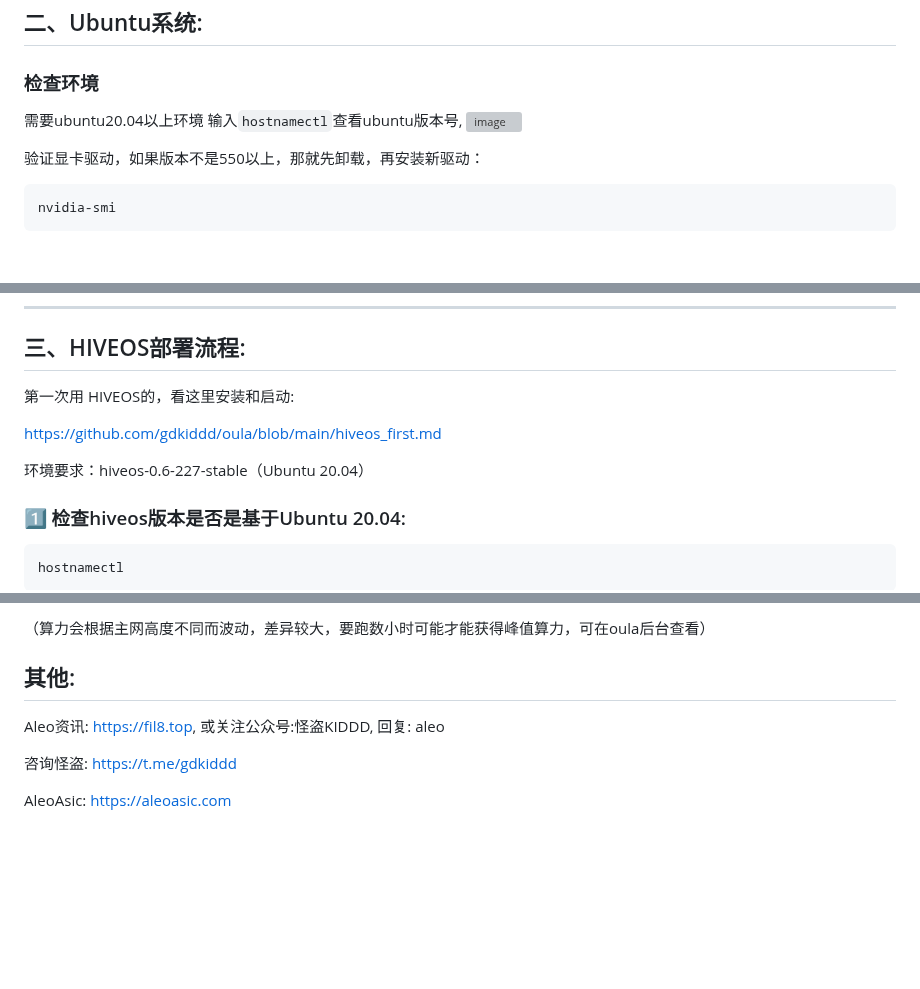
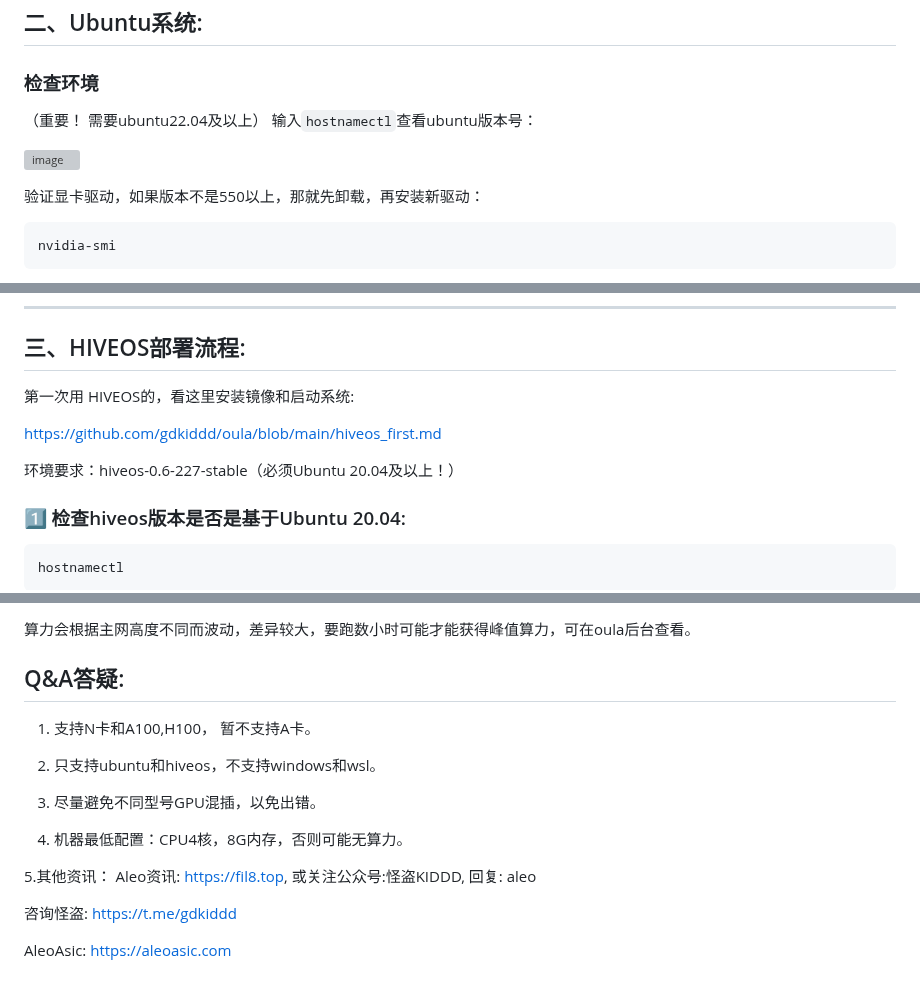
Before and after one commit to gdkiddd/oula, a Markdown page: oula.md, 3 parts joined by grey strips. Drawn GitHub-style; blank space fills up the shorter version; grey boxes are pictures that could not be loaded.

````diff
--- a/oula.md
+++ b/oula.md
@@ -24,8 +24,9 @@
 
 ## 二、Ubuntu系统:
 ### 检查环境
-需要ubuntu20.04以上环境
-输⼊```hostnamectl```查看ubuntu版本号,
+（重要！ 需要ubuntu22.04及以上）
+输⼊```hostnamectl```查看ubuntu版本号：
+
 ![image](https://github.com/user-attachments/assets/5ad08c15-3844-4fd7-b46c-35db1c332929)
 
 验证显卡驱动，如果版本不是550以上，那就先卸载，再安装新驱动：
@@ -79,11 +80,11 @@ chmod +x oula-pool-prover
 **********************************************************************************************************************************
 
 ## 三、HIVEOS部署流程:
-第一次用 HIVEOS的，看这里安装和启动:
+第一次用 HIVEOS的，看这里安装镜像和启动系统:
 
 [https://github.com/gdkiddd/oula/blob/main/hiveos_first.md](https://github.com/gdkiddd/oula/blob/main/hiveos_first.md)
 
-环境要求：hiveos-0.6-227-stable（Ubuntu 20.04）
+环境要求：hiveos-0.6-227-stable（必须Ubuntu 20.04及以上！）
 
 ### 1️⃣ 检查hiveos版本是否是基于Ubuntu 20.04:
 ```
@@ -134,7 +137,16 @@ nvidia-driver-update
 
-（算力会根据主网高度不同而波动，差异较大，要跑数小时可能才能获得峰值算力，可在oula后台查看）
+算力会根据主网高度不同而波动，差异较大，要跑数小时可能才能获得峰值算力，可在oula后台查看。
 
-## 其他:
+## Q&A答疑:
+1. 支持N卡和A100,H100， 暂不支持A卡。
+
+2. 只支持ubuntu和hiveos，不支持windows和wsl。
+
+3. 尽量避免不同型号GPU混插，以免出错。
+
+4. 机器最低配置：CPU4核，8G内存，否则可能无算力。
+
+5.其他资讯：
 Aleo资讯: [https://fil8.top](https://fil8.top), 或关注公众号:怪盗KIDDD, 回复: aleo
 
 咨询怪盗:  [https://t.me/gdkiddd](https://t.me/gdkiddd)
````
Also changed, not shown: other parts of oula.md (+3 -1 lines).
